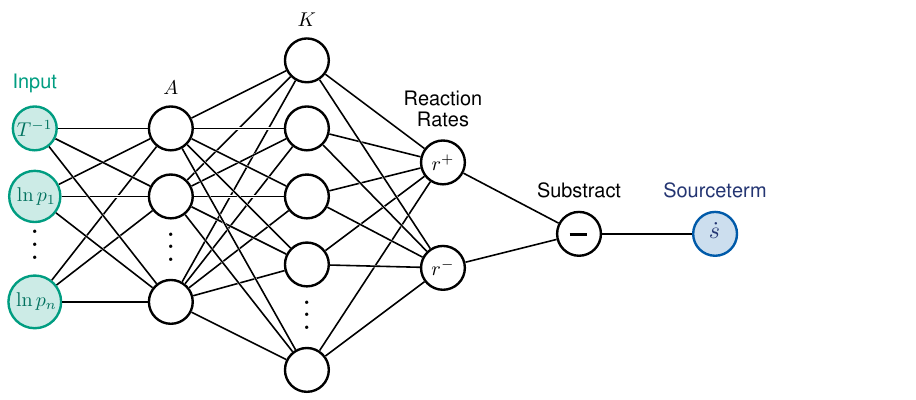
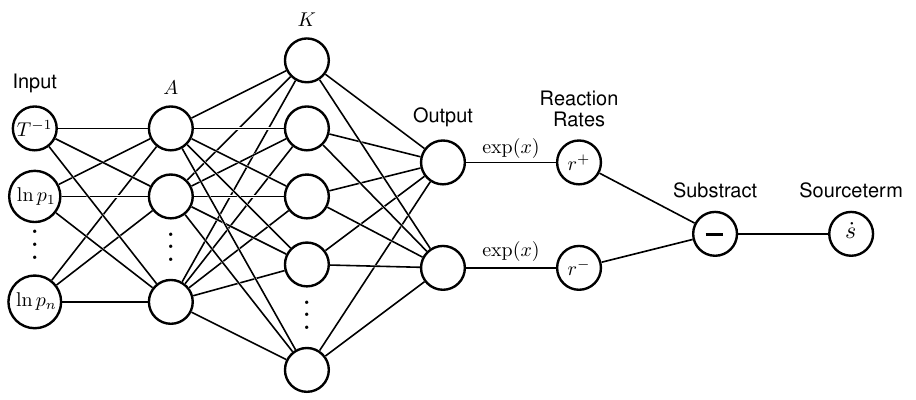
Before and after one commit to felix-doeppel/REACT_2023_Poster_VKOGA, a LaTeX figure (abb/VKOGA_scheme/VKOGA_scheme.tex): the whole page. Compiled offline with pdfLaTeX.

Commit message:
VKOGA scheme complete and simple

```diff
--- a/abb/VKOGA_scheme/VKOGA_scheme.tex
+++ b/abb/VKOGA_scheme/VKOGA_scheme.tex
@@ -130,25 +137,15 @@
 		}
 
 		% LABELS
-		\node[above=3,align=center,mygreen,font=\fontfamily{phv}\selectfont] at (N1-1.90)
-		{Input};
-%		\node[above=2,align=center,black] at (5.5,-1.125)
-%		{$z\cdot\sinh(y)$};
-		\node[above=2,align=center,black,font=\fontfamily{phv}\selectfont] at (N2-1.90)
-		{$A$};
-%		\node[above=2,align=center,black,font=\fontfamily{phv}\selectfont] at (N3-1.90)
-%		{Minmax\\[-0.2em]Mapped};
-		\node[above=2,align=center,black,font=\fontfamily{phv}\selectfont] at (N3-1.90)
-		{$K$};
-		\node[above=3,align=center,black,font=\fontfamily{phv}\selectfont] at (N4-1.90)
-		{\contour{white} {\shortstack{Reaction\\ Rates}}};
-		\node[above=3,align=center,black,font=\fontfamily{phv}\selectfont] at (N5-1.90)
-		{Substract};
-		\node[above=3,align=center,mydarkblue,font=\fontfamily{phv}\selectfont] at (N6-1.90)
-		{Sourceterm};
-%		\node[above=3,align=center,mydarkred,font=\fontfamily{phv}\selectfont] at (N\Nnodlen-1.90)
-%		{Output};
-%		\node[above=0,align=center,font=\fontfamily{phv}\selectfont] at (N\Nnodlen-1.90) {\contour{white} {sinh(y)}};
+		\node[above=3,align=center,black,font=\fontfamily{phv}\selectfont] at (N1-1.90) {Input};
+		\node[above=2,align=center,black] at (4.5,-0.1) {$\exp(x)$};
+		\node[above=2,align=center,black] at (4.5,-1.625) {$\exp(x)$};
+		\node[above=3,align=center,black,font=\fontfamily{phv}\selectfont] at (N4-1.90) {Output};
+		\node[above=2,align=center,black,font=\fontfamily{phv}\selectfont] at (N2-1.90) {$A$};
+		\node[above=2,align=center,black,font=\fontfamily{phv}\selectfont] at (N3-1.90) {$K$};
+		\node[above=3,align=center,black,font=\fontfamily{phv}\selectfont] at (N5-1.90) {\contour{white} {\shortstack{Reaction\\ Rates}}};
+		\node[above=3,align=center,black,font=\fontfamily{phv}\selectfont] at (N6-1.90)	{Substract};
+		\node[above=3,align=center,black,font=\fontfamily{phv}\selectfont] at (N7-1.90) {Sourceterm};
 
 	\end{tikzpicture}
 
```
Also changed, not shown: abb/VKOGA_scheme/VKOGA_scheme.tex (41 more changed lines). Lines whose indentation alone changed are shown as unchanged.
